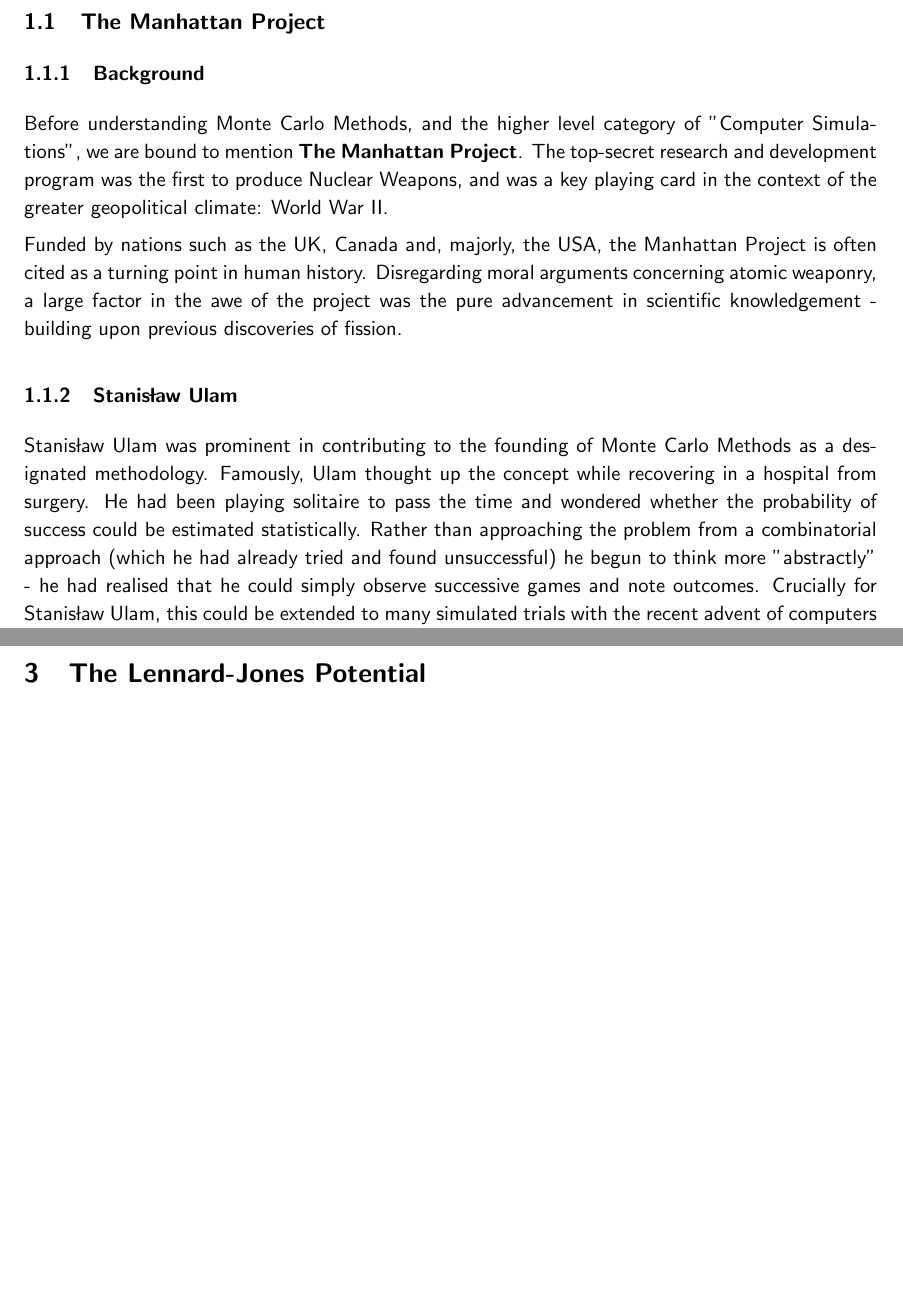
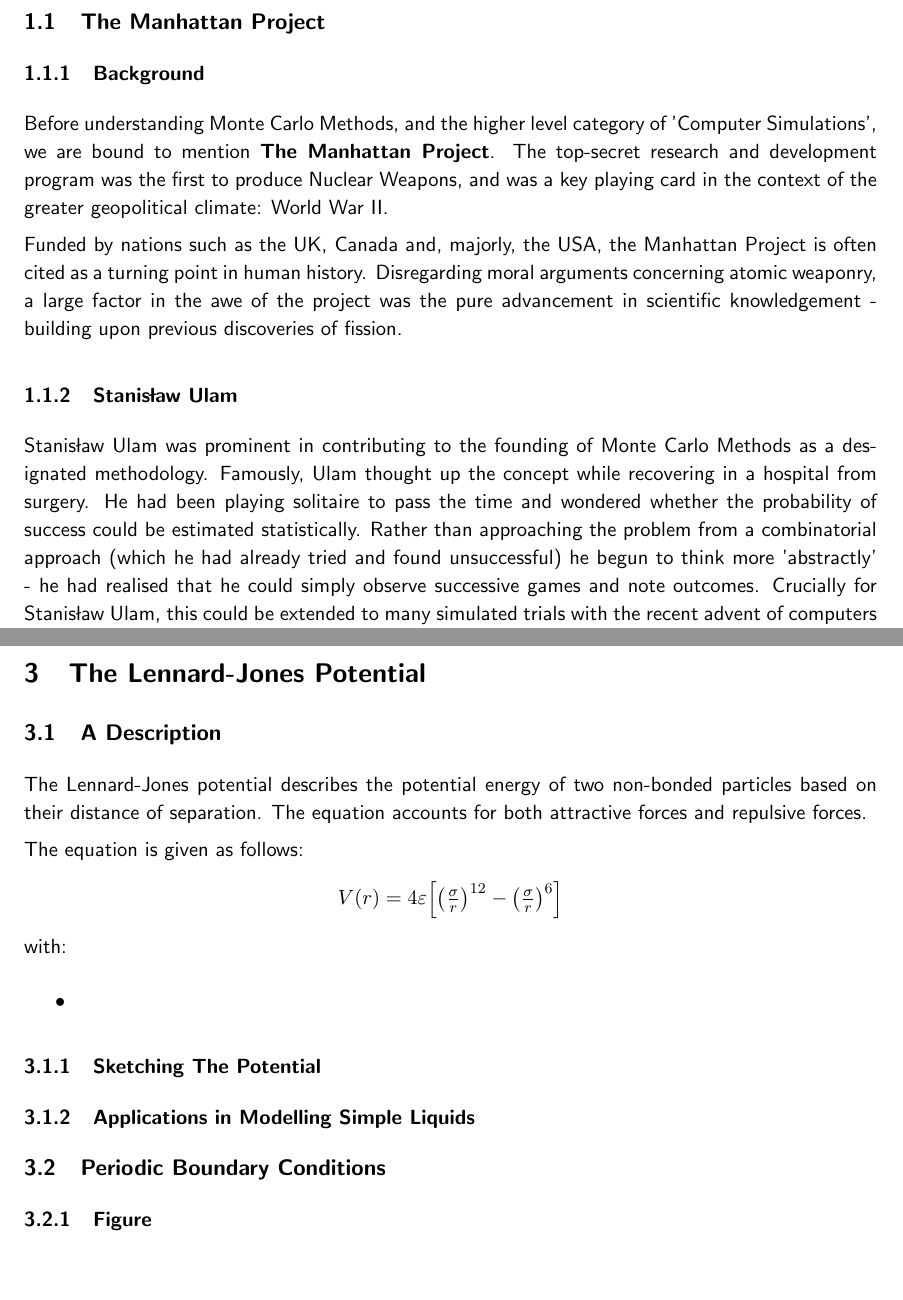
Before and after one commit to RajAmin99/Numerical-simulation-methods-and-their-applications, a LaTeX paper (MA3PPR_Report_32005096.tex): two parts of pages 5 and 8 of 12, joined at a grey line, cut so that both start at the same text. Compiled offline with pdfLaTeX.

Commit message:
Groundwork for Chapter 3 (structure, added equation, start of writing)

```diff
--- a/MA3PPR_Report_32005096.tex
+++ b/MA3PPR_Report_32005096.tex
@@ -80,7 +80,7 @@
 \newcommand{\LCGenerator}{(X_{n+1} = (aX_n + c)\bmod m)}
 
 % Lennard-Jones Potential
-\newcommand{\LJPotential}{[V(r) = 4\varepsilon\Big[\big(\tfrac{\sigma}{r}\big)^{12} - \big(\tfrac{\sigma}{r}\big)^{6}\Big]]}
+\newcommand{\LJPotential}{V(r) = 4\varepsilon\Big[\big(\tfrac{\sigma}{r}\big)^{12} - \big(\tfrac{\sigma}{r}\big)^{6}\Big]}
 
 
 %-----------------------------------------------------------------------------------USER DEFINED COMMANDS/ENVIRONMENTS ENDS
@@ -250,6 +250,27 @@ When initially proposed in this report, the field of Monte Carlo methods had not
 \newpage
 \section{The Lennard-Jones Potential}
 
+    \subsection{A Description}
+        The Lennard-Jones potential describes the potential energy of two non-bonded particles based on their distance of separation.
+        The equation accounts for both attractive forces and repulsive forces.
+
+        The equation is given as follows:
+        \[
+            \LJPotential
+        \]
+        with:
+        \begin{itemize}
+            \item
+        \end{itemize}
+
+        \subsubsection{Sketching The Potential}
+
+        \subsubsection{Applications in Modelling Simple Liquids}
+
+    \subsection{Periodic Boundary Conditions}
+
+        \subsubsection{Figure}
+
 \newpage
 \section{Practical Application in a Numerical Simulation}
 \subsection{Code and development}
```
Also changed, not shown: MA3PPR_Report_32005096.pdf, MA3PPR_Report_32005096.tex (6 more changed lines).
